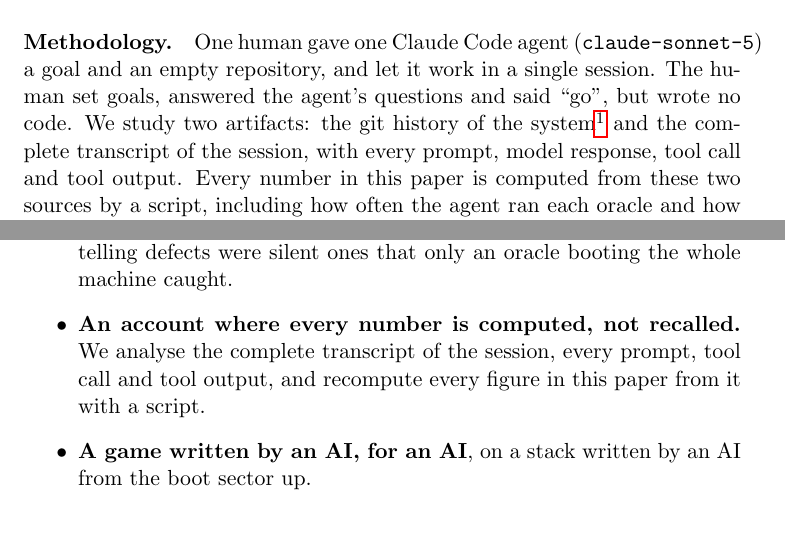
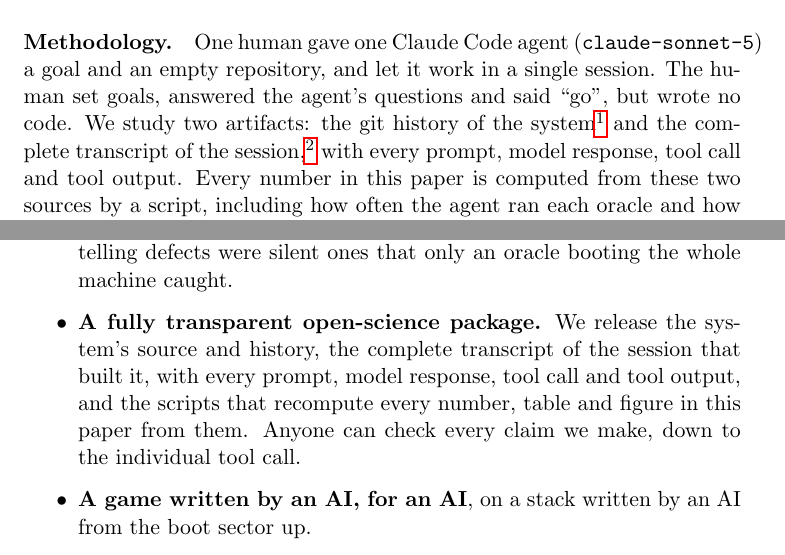
Before and after one commit to monperrus/boot-to-claude-website, a LaTeX paper (paper/main.tex): two parts of pages 2 and 3 of 18, joined at a grey line, cut so that both start at the same text, the shorter picture padded with empty space. Compiled offline with pdfLaTeX.

Commit message:
Contribution: open-science package; cite transcript repo
Co-Authored-By: Claude Opus 5.5 (1M context) <noreply@anthropic.com>
Claude-Session: https://claude.ai/code/session_018hmudpFrncjyecP5ALmLBK

```diff
--- a/paper/main.tex
+++ b/paper/main.tex
@@ -62,8 +62,9 @@ and an empty repository, and let it work in a single session. The human set goal
 answered the agent's questions and said ``go'', but wrote no code. We study two
 artifacts: the git history of the
 system\footnote{\url{https://github.com/monperrus/boot-to-claude}, commit \ospin{}.} and
-the complete transcript of the session, with every prompt, model response, tool call and
-tool output. Every number in this paper is computed from these two sources by a script,
+the complete transcript of the
+session,\footnote{\url{https://github.com/monperrus/boot-to-claude-paper}} with every
+prompt, model response, tool call and tool output. Every number in this paper is computed from these two sources by a script,
 including how often the agent ran each oracle and how often the oracle said no.
 
 \paragraph{Results.} \sysname{} boots through its own boot loader into a kernel with a
@@ -99,9 +100,11 @@ built both.
         \noraclesruns{} times, they rejected its work \noraclesfailed{} times, and the
         most telling defects were silent ones that only an oracle booting the whole
         machine caught.
-  \item \textbf{An account where every number is computed, not recalled.} We analyse the
-        complete transcript of the session, every prompt, tool call and tool output, and
-        recompute every figure in this paper from it with a script.
+  \item \textbf{A fully transparent open-science package.} We release the system's
+        source and history, the complete transcript of the session that built it, with
+        every prompt, model response, tool call and tool output, and the scripts that
+        recompute every number, table and figure in this paper from them. Anyone can
+        check every claim we make, down to the individual tool call.
   \item \textbf{A game written by an AI, for an AI}, on a stack written by an AI from the
         boot sector up.
 \end{itemize}
```
Also changed, not shown: AGENTS.md (+1 -1 lines), 1 other file.
